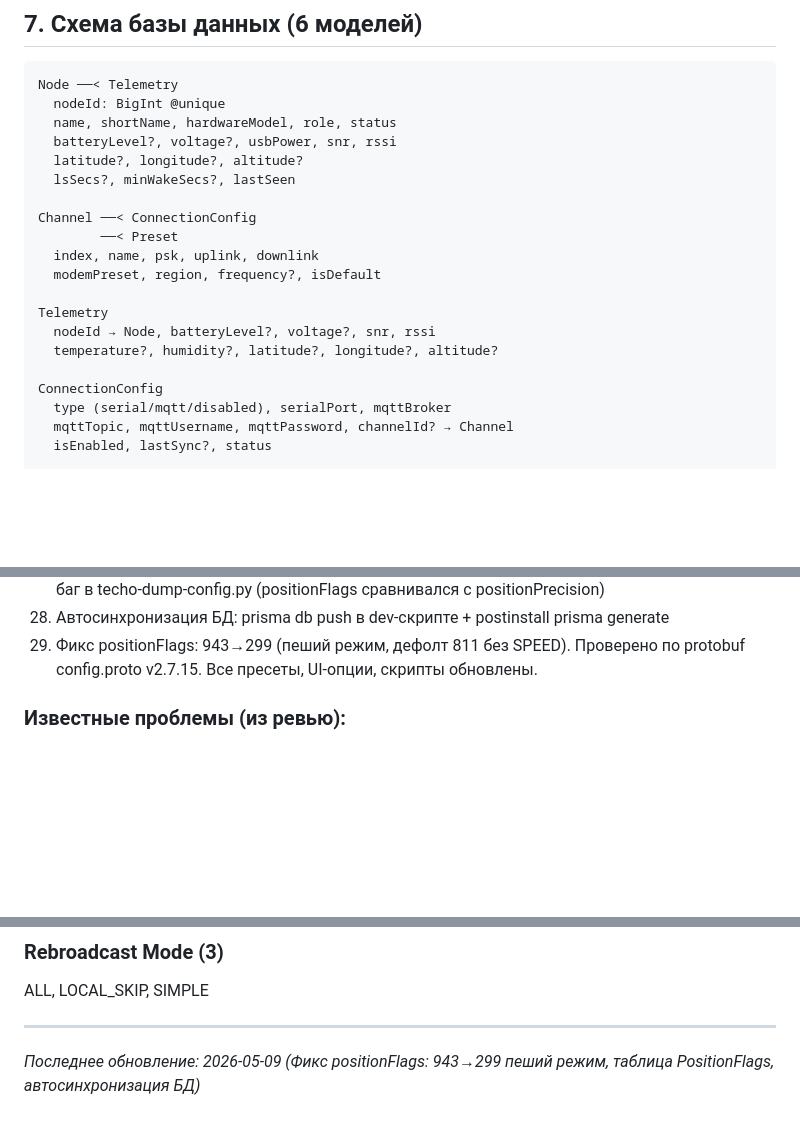
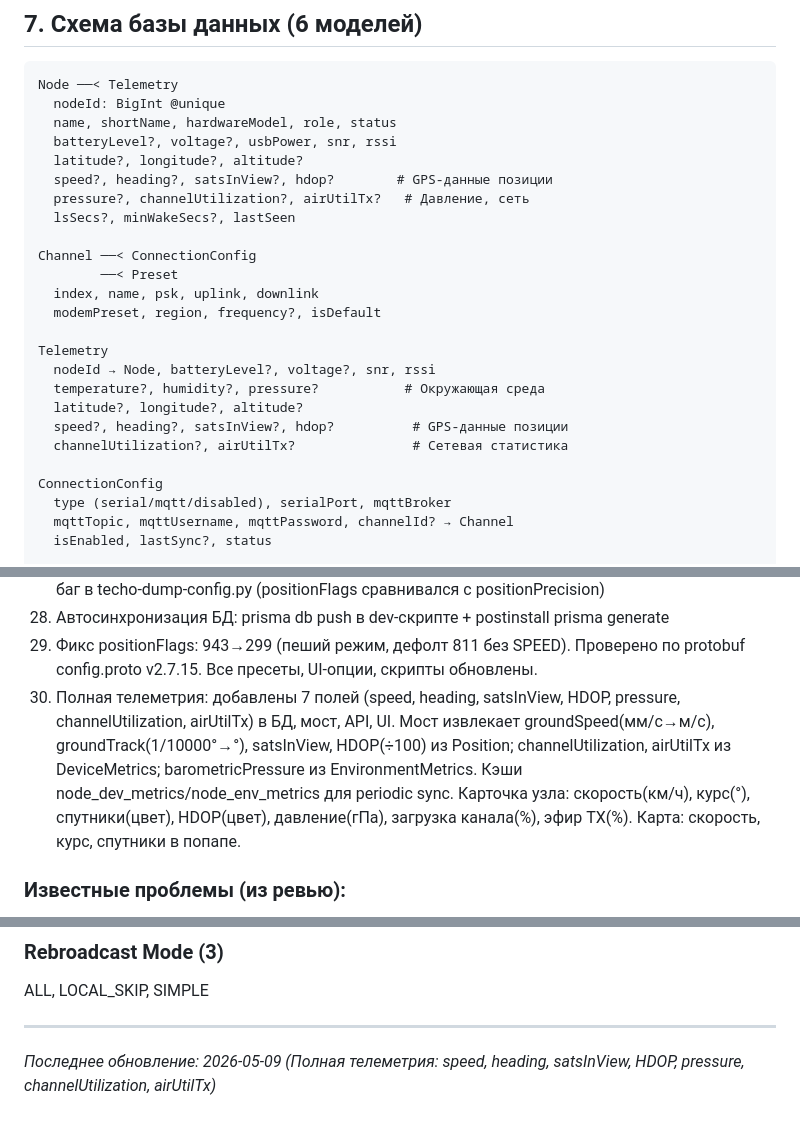
Before and after one commit to Pronin2010/techo-monitor, a Markdown page: AI_PROMPT.md, 3 parts joined by grey strips. Drawn GitHub-style; blank space fills up the shorter version.

```diff
--- a/AI_PROMPT.md
+++ b/AI_PROMPT.md
@@ -226,6 +226,8 @@ Node ──< Telemetry
   name, shortName, hardwareModel, role, status
   batteryLevel?, voltage?, usbPower, snr, rssi
   latitude?, longitude?, altitude?
+  speed?, heading?, satsInView?, hdop?        # GPS-данные позиции
+  pressure?, channelUtilization?, airUtilTx?   # Давление, сеть
   lsSecs?, minWakeSecs?, lastSeen
 
 Channel ──< ConnectionConfig
@@ -235,7 +237,10 @@ Channel ──< ConnectionConfig
 
 Telemetry
   nodeId → Node, batteryLevel?, voltage?, snr, rssi
-  temperature?, humidity?, latitude?, longitude?, altitude?
+  temperature?, humidity?, pressure?           # Окружающая среда
+  latitude?, longitude?, altitude?
+  speed?, heading?, satsInView?, hdop?          # GPS-данные позиции
+  channelUtilization?, airUtilTx?               # Сетевая статистика
 
 ConnectionConfig
   type (serial/mqtt/disabled), serialPort, mqttBroker
@@ -308,6 +313,7 @@ SyncLog
 27. Фикс positionPrecision: убран try/catch вокруг записи канала (ошибка → откат транзакции), добавлена немедленная диагностика position_precision после writeChannel(0), исправлен дефолт прошивки с 14 на 13 (проверено по Channels.cpp v2.7.15), исправлены скрипты (--set position.position_precision → --ch-index 0 --ch-set module_settings.position_precision), исправлен баг в techo-dump-config.py (positionFlags сравнивался с positionPrecision)
 28. Автосинхронизация БД: prisma db push в dev-скрипте + postinstall prisma generate
 29. Фикс positionFlags: 943→299 (пеший режим, дефолт 811 без SPEED). Проверено по protobuf config.proto v2.7.15. Все пресеты, UI-опции, скрипты обновлены.
+30. Полная телеметрия: добавлены 7 полей (speed, heading, satsInView, HDOP, pressure, channelUtilization, airUtilTx) в БД, мост, API, UI. Мост извлекает groundSpeed(мм/с→м/с), groundTrack(1/10000°→°), satsInView, HDOP(÷100) из Position; channelUtilization, airUtilTx из DeviceMetrics; barometricPressure из EnvironmentMetrics. Кэши node_dev_metrics/node_env_metrics для periodic sync. Карточка узла: скорость(км/ч), курс(°), спутники(цвет), HDOP(цвет), давление(гПа), загрузка канала(%), эфир TX(%). Карта: скорость, курс, спутники в попапе.
 
 ### Известные проблемы (из ревью):
 - Нет аутентификации на API-роутах
@@ -339,4 +345,4 @@ ALL, LOCAL_SKIP, SIMPLE
 
 ---
 
-_Последнее обновление: 2026-05-09 (Фикс positionFlags: 943→299 пеший режим, таблица PositionFlags, автосинхронизация БД)_
+_Последнее обновление: 2026-05-09 (Полная телеметрия: speed, heading, satsInView, HDOP, pressure, channelUtilization, airUtilTx)_
```
Also changed, not shown: PROJECT_RULES.md (+34 -2 lines), STARTUP.md (+2 -0 lines).
